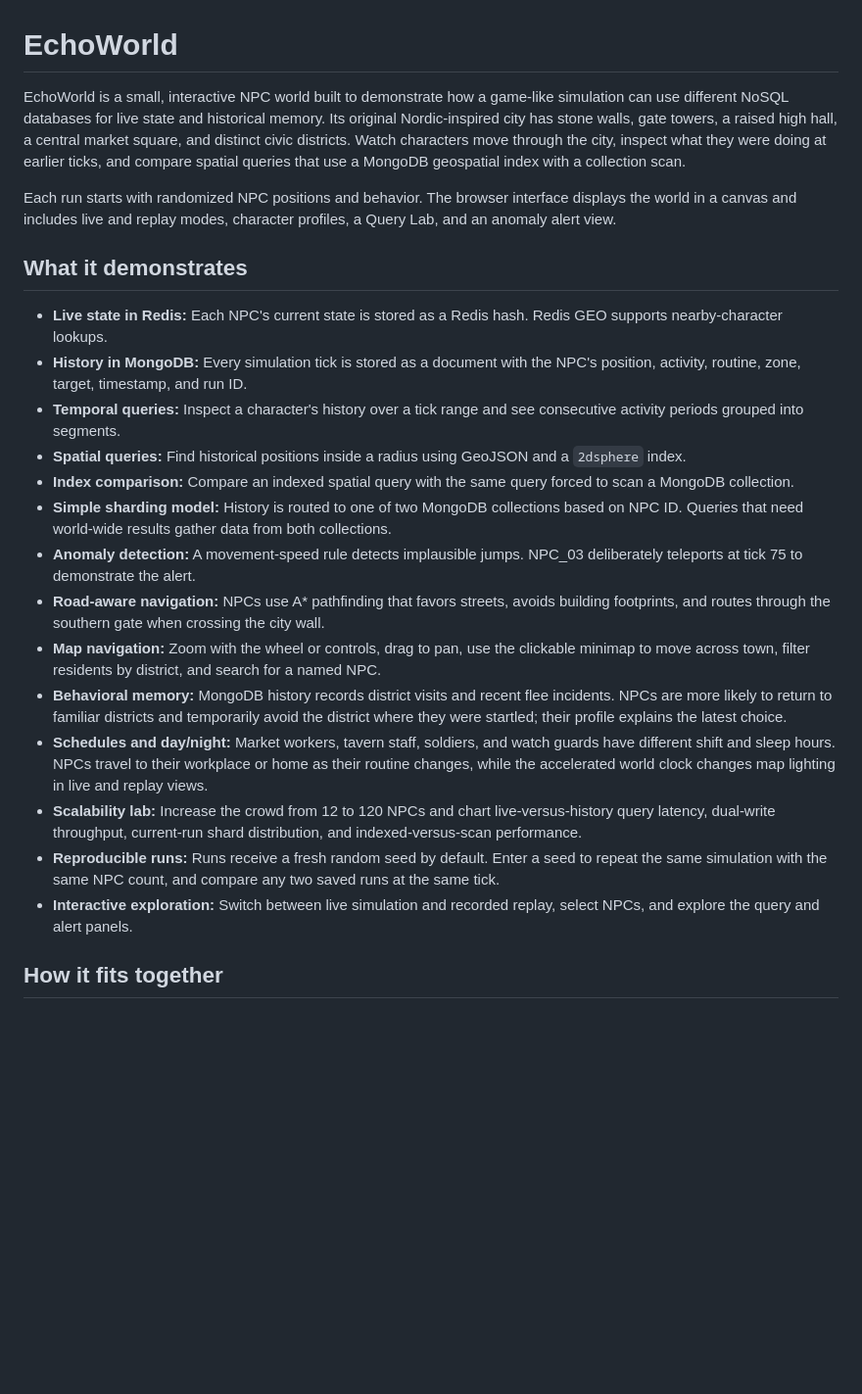
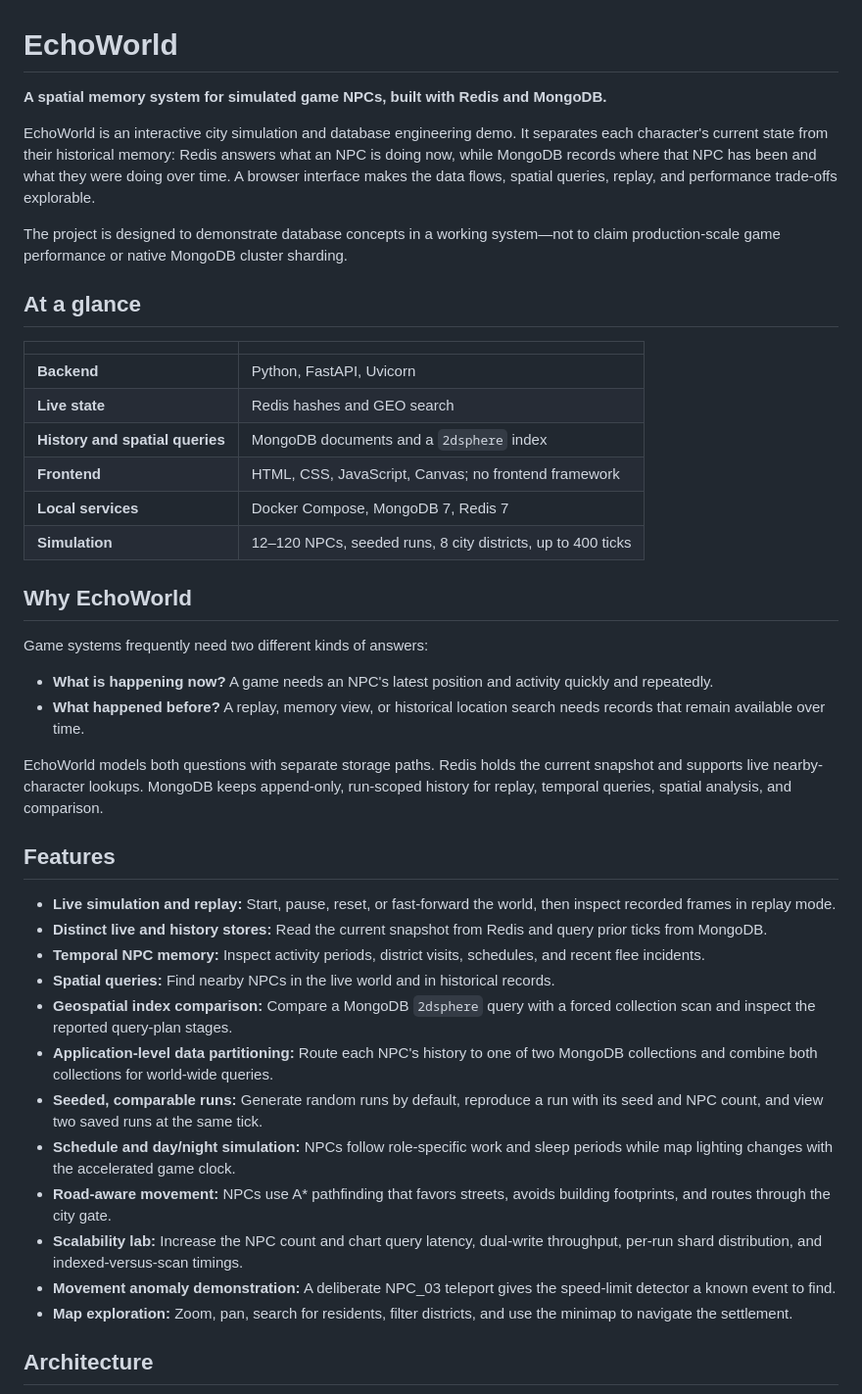
Before and after one commit to Arbaz-Parkar/EchoWorld, a Markdown page: README.md, the part around one of its changes. Shown at 98% size. GitHub-like rendering; blank space fills up the shorter version.

````diff
--- a/README.md
+++ b/README.md
@@ -1,27 +1,47 @@
 # EchoWorld
 
-EchoWorld is a small, interactive NPC world built to demonstrate how a game-like simulation can use different NoSQL databases for live state and historical memory. Its original Nordic-inspired city has stone walls, gate towers, a raised high hall, a central market square, and distinct civic districts. Watch characters move through the city, inspect what they were doing at earlier ticks, and compare spatial queries that use a MongoDB geospatial index with a collection scan.
+**A spatial memory system for simulated game NPCs, built with Redis and MongoDB.**
 
-Each run starts with randomized NPC positions and behavior. The browser interface displays the world in a canvas and includes live and replay modes, character profiles, a Query Lab, and an anomaly alert view.
+EchoWorld is an interactive city simulation and database engineering demo. It separates each character's current state from their historical memory: Redis answers what an NPC is doing now, while MongoDB records where that NPC has been and what they were doing over time. A browser interface makes the data flows, spatial queries, replay, and performance trade-offs explorable.
 
-## What it demonstrates
+The project is designed to demonstrate database concepts in a working system—not to claim production-scale game performance or native MongoDB cluster sharding.
 
-- **Live state in Redis:** Each NPC's current state is stored as a Redis hash. Redis GEO supports nearby-character lookups.
-- **History in MongoDB:** Every simulation tick is stored as a document with the NPC's position, activity, routine, zone, target, timestamp, and run ID.
-- **Temporal queries:** Inspect a character's history over a tick range and see consecutive activity periods grouped into segments.
-- **Spatial queries:** Find historical positions inside a radius using GeoJSON and a `2dsphere` index.
-- **Index comparison:** Compare an indexed spatial query with the same query forced to scan a MongoDB collection.
-- **Simple sharding model:** History is routed to one of two MongoDB collections based on NPC ID. Queries that need world-wide results gather data from both collections.
-- **Anomaly detection:** A movement-speed rule detects implausible jumps. NPC_03 deliberately teleports at tick 75 to demonstrate the alert.
-- **Road-aware navigation:** NPCs use A* pathfinding that favors streets, avoids building footprints, and routes through the southern gate when crossing the city wall.
-- **Map navigation:** Zoom with the wheel or controls, drag to pan, use the clickable minimap to move across town, filter residents by district, and search for a named NPC.
-- **Behavioral memory:** MongoDB history records district visits and recent flee incidents. NPCs are more likely to return to familiar districts and temporarily avoid the district where they were startled; their profile explains the latest choice.
-- **Schedules and day/night:** Market workers, tavern staff, soldiers, and watch guards have different shift and sleep hours. NPCs travel to their workplace or home as their routine changes, while the accelerated world clock changes map lighting in live and replay views.
-- **Scalability lab:** Increase the crowd from 12 to 120 NPCs and chart live-versus-history query latency, dual-write throughput, current-run shard distribution, and indexed-versus-scan performance.
-- **Reproducible runs:** Runs receive a fresh random seed by default. Enter a seed to repeat the same simulation with the same NPC count, and compare any two saved runs at the same tick.
-- **Interactive exploration:** Switch between live simulation and recorded replay, select NPCs, and explore the query and alert panels.
+## At a glance
 
-## How it fits together
+| | |
+| --- | --- |
+| **Backend** | Python, FastAPI, Uvicorn |
+| **Live state** | Redis hashes and GEO search |
+| **History and spatial queries** | MongoDB documents and a `2dsphere` index |
+| **Frontend** | HTML, CSS, JavaScript, Canvas; no frontend framework |
+| **Local services** | Docker Compose, MongoDB 7, Redis 7 |
+| **Simulation** | 12–120 NPCs, seeded runs, 8 city districts, up to 400 ticks |
+
+## Why EchoWorld
+
+Game systems frequently need two different kinds of answers:
+
+- **What is happening now?** A game needs an NPC's latest position and activity quickly and repeatedly.
+- **What happened before?** A replay, memory view, or historical location search needs records that remain available over time.
+
+EchoWorld models both questions with separate storage paths. Redis holds the current snapshot and supports live nearby-character lookups. MongoDB keeps append-only, run-scoped history for replay, temporal queries, spatial analysis, and comparison.
+
+## Features
+
+- **Live simulation and replay:** Start, pause, reset, or fast-forward the world, then inspect recorded frames in replay mode.
+- **Distinct live and history stores:** Read the current snapshot from Redis and query prior ticks from MongoDB.
+- **Temporal NPC memory:** Inspect activity periods, district visits, schedules, and recent flee incidents.
+- **Spatial queries:** Find nearby NPCs in the live world and in historical records.
+- **Geospatial index comparison:** Compare a MongoDB `2dsphere` query with a forced collection scan and inspect the reported query-plan stages.
+- **Application-level data partitioning:** Route each NPC's history to one of two MongoDB collections and combine both collections for world-wide queries.
+- **Seeded, comparable runs:** Generate random runs by default, reproduce a run with its seed and NPC count, and view two saved runs at the same tick.
+- **Schedule and day/night simulation:** NPCs follow role-specific work and sleep periods while map lighting changes with the accelerated game clock.
+- **Road-aware movement:** NPCs use A* pathfinding that favors streets, avoids building footprints, and routes through the city gate.
+- **Scalability lab:** Increase the NPC count and chart query latency, dual-write throughput, per-run shard distribution, and indexed-versus-scan timings.
+- **Movement anomaly demonstration:** A deliberate NPC_03 teleport gives the speed-limit detector a known event to find.
+- **Map exploration:** Zoom, pan, search for residents, filter districts, and use the minimap to navigate the settlement.
+
+## Architecture
 
 ```mermaid
 flowchart LR
````
Also changed, not shown: other parts of README.md (+135 -94 lines).
